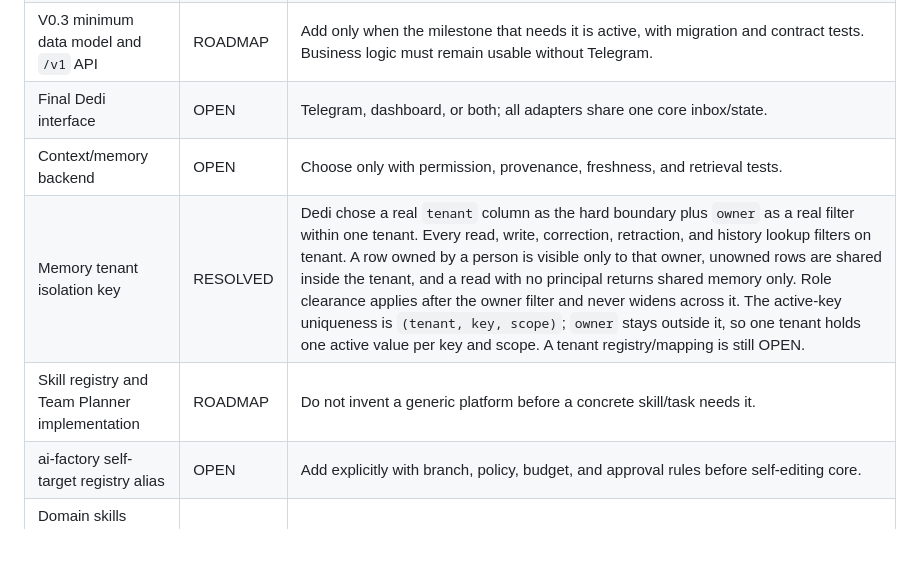
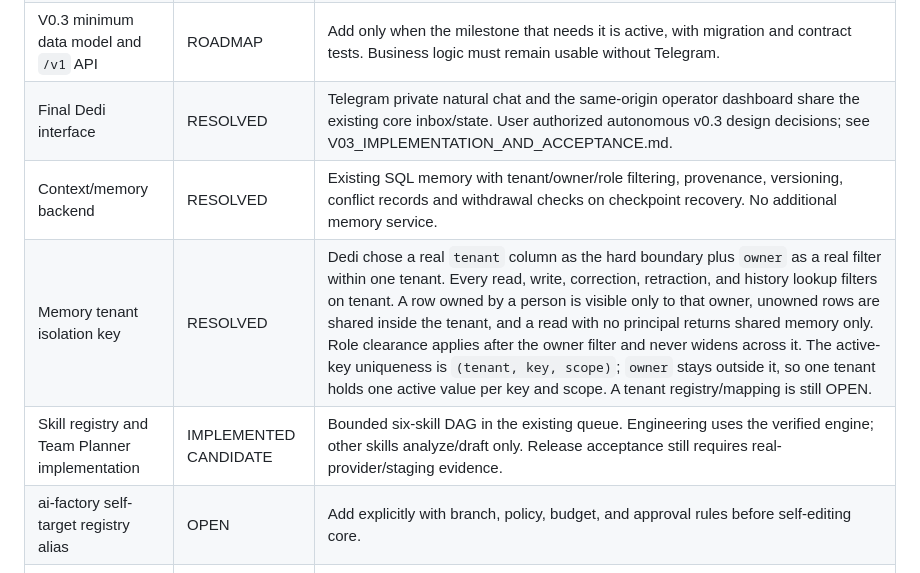
Before and after one commit to degitalintelligence/ai-factory, a Markdown page: AGENTS.md, the part around the change. Drawn GitHub-style; blank space fills up the shorter version.

Commit message:
feat(v0.3): AGENTS.md

```diff
--- a/AGENTS.md
+++ b/AGENTS.md
@@ -710,10 +710,10 @@ model prompts or code comments.
 | Default model | RESOLVED | Alias `bunny-alpha` (provider model `stealth/space-bunny-alpha`) for Lead, Developer, Reviewer through config. Record alias and resolved model per call. |
 | V0.3 capability levels L0 to L3 | RESOLVED | L0 read, L1 plan/draft in isolated workspace, L2 non-production change and staging deploy per project policy, L3 production, external message, financial transaction, credential. L3 always requires Dedi approval. An agent must not skip a level because it feels confident. |
 | V0.3 minimum data model and `/v1` API | ROADMAP | Add only when the milestone that needs it is active, with migration and contract tests. Business logic must remain usable without Telegram. |
-| Final Dedi interface | OPEN | Telegram, dashboard, or both; all adapters share one core inbox/state. |
-| Context/memory backend | OPEN | Choose only with permission, provenance, freshness, and retrieval tests. |
+| Final Dedi interface | RESOLVED | Telegram private natural chat and the same-origin operator dashboard share the existing core inbox/state. User authorized autonomous v0.3 design decisions; see V03_IMPLEMENTATION_AND_ACCEPTANCE.md. |
+| Context/memory backend | RESOLVED | Existing SQL memory with tenant/owner/role filtering, provenance, versioning, conflict records and withdrawal checks on checkpoint recovery. No additional memory service. |
 | Memory tenant isolation key | RESOLVED | Dedi chose a real `tenant` column as the hard boundary plus `owner` as a real filter within one tenant. Every read, write, correction, retraction, and history lookup filters on tenant. A row owned by a person is visible only to that owner, unowned rows are shared inside the tenant, and a read with no principal returns shared memory only. Role clearance applies after the owner filter and never widens across it. The active-key uniqueness is `(tenant, key, scope)`; `owner` stays outside it, so one tenant holds one active value per key and scope. A tenant registry/mapping is still OPEN. |
-| Skill registry and Team Planner implementation | ROADMAP | Do not invent a generic platform before a concrete skill/task needs it. |
+| Skill registry and Team Planner implementation | IMPLEMENTED CANDIDATE | Bounded six-skill DAG in the existing queue. Engineering uses the verified engine; other skills analyze/draft only. Release acceptance still requires real-provider/staging evidence. |
 | ai-factory self-target registry alias | OPEN | Add explicitly with branch, policy, budget, and approval rules before self-editing core. |
 | Domain skills beyond Engineering | ROADMAP | One domain at a time, with least-privilege connectors and staging evidence. |
 
```
